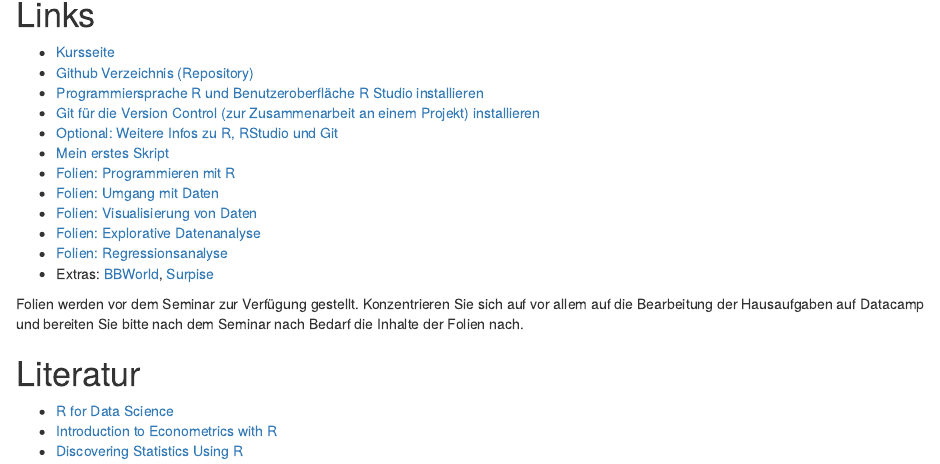
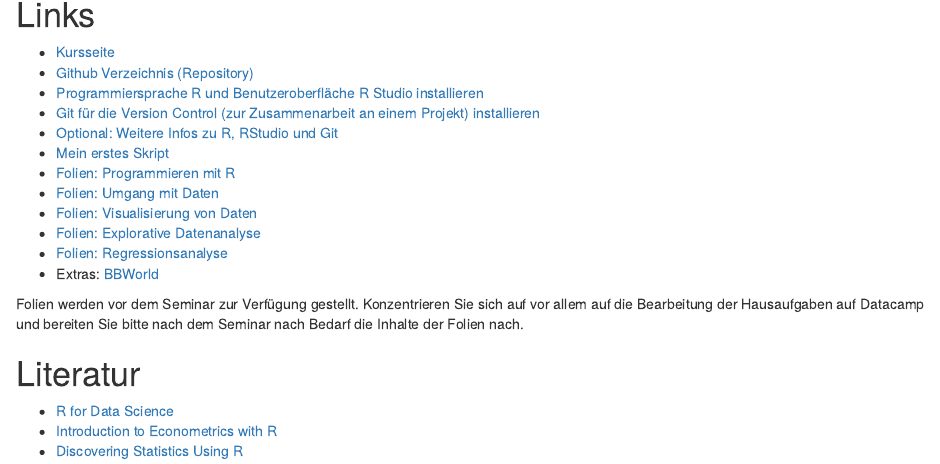
Before and after one commit to wasilios-hariskos/csd-berlin20, an R Markdown document (00-einfuehrung.Rmd): the page in a window 1100 px wide, from 940 px down. Rendered offline with R 4.5, knitr and Pandoc, with nearby package versions.

```diff
--- a/00-einfuehrung.Rmd
+++ b/00-einfuehrung.Rmd
@@ -56,7 +56,7 @@
 + [Folien: Visualisierung von Daten](https://htmlpreview.github.io/?https://github.com/wasilios-hariskos/csd-berlin20/blob/master/03_dataVisualization_ggplot2.html)
 + [Folien: Explorative Datenanalyse](https://htmlpreview.github.io/?https://github.com/wasilios-hariskos/csd-berlin20/blob/master/04_exploratoryDataAnalysis.html)
 + [Folien: Regressionsanalyse](https://htmlpreview.github.io/?https://github.com/wasilios-hariskos/csd-berlin20/blob/master/05_linear_regression.html)
-+ Extras: [BBWorld](https://github.com/wasilios-hariskos/csd-berlin20/blob/master/BBworld.R), [Surpise](https://github.com/wasilios-hariskos/csd-berlin20/blob/master/surprise.pdf)
++ Extras: [BBWorld](https://github.com/wasilios-hariskos/csd-berlin20/blob/master/BBworld.R)
 
 Folien werden vor dem Seminar zur Verfügung gestellt. Konzentrieren Sie sich auf vor allem auf die Bearbeitung der Hausaufgaben auf Datacamp und bereiten Sie bitte nach dem Seminar nach Bedarf die Inhalte der Folien nach.
 
```
Also changed, not shown: 00-einfuehrung.html (added).
